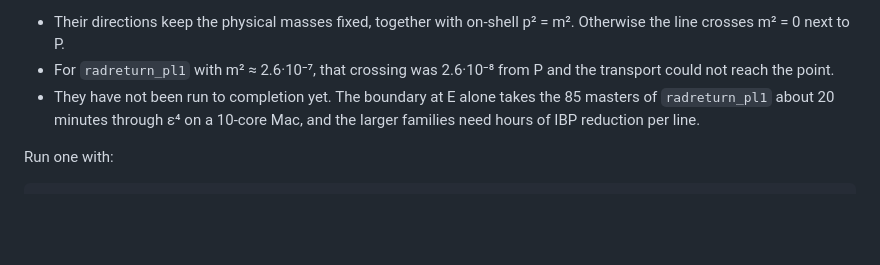
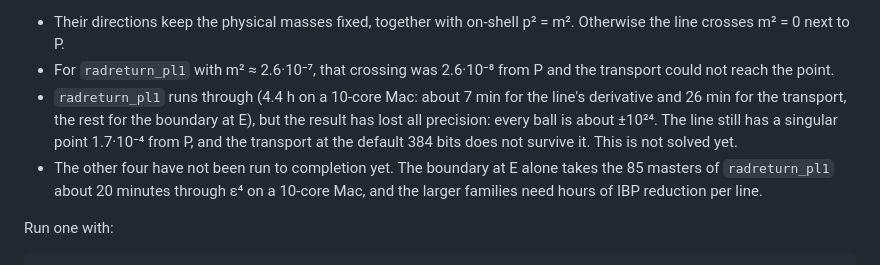
Before and after one commit to modulargraph/diffexp_refactored, a Markdown page: examples/literature-2026/README.md, the part around the change. GitHub-like rendering; blank space fills up the shorter version.

Commit message:
Literature README: radreturn_pl1 continuation runs but loses all precision
Co-Authored-By: Claude Opus 5.5 <noreply@anthropic.com>

```diff
--- a/examples/literature-2026/README.md
+++ b/examples/literature-2026/README.md
@@ -137,7 +137,12 @@ with a continuation set up: `radreturn_pl1`, `radreturn_pl2`,
   p² = m². Otherwise the line crosses m² = 0 next to P.
 - For `radreturn_pl1` with m² ≈ 2.6·10⁻⁷, that crossing was 2.6·10⁻⁸ from P
   and the transport could not reach the point.
-- They have not been run to completion yet. The boundary at E alone takes the
+- `radreturn_pl1` runs through (4.4 h on a 10-core Mac: about 7 min for the
+  line's derivative and 26 min for the transport, the rest for the boundary at
+  E), but the result has lost all precision: every ball is about ±10²⁴. The
+  line still has a singular point 1.7·10⁻⁴ from P, and the transport at the
+  default 384 bits does not survive it. This is not solved yet.
+- The other four have not been run to completion yet. The boundary at E alone takes the
   85 masters of `radreturn_pl1` about 20 minutes through ε⁴ on a 10-core Mac,
   and the larger families need hours of IBP reduction per line.
 
```
